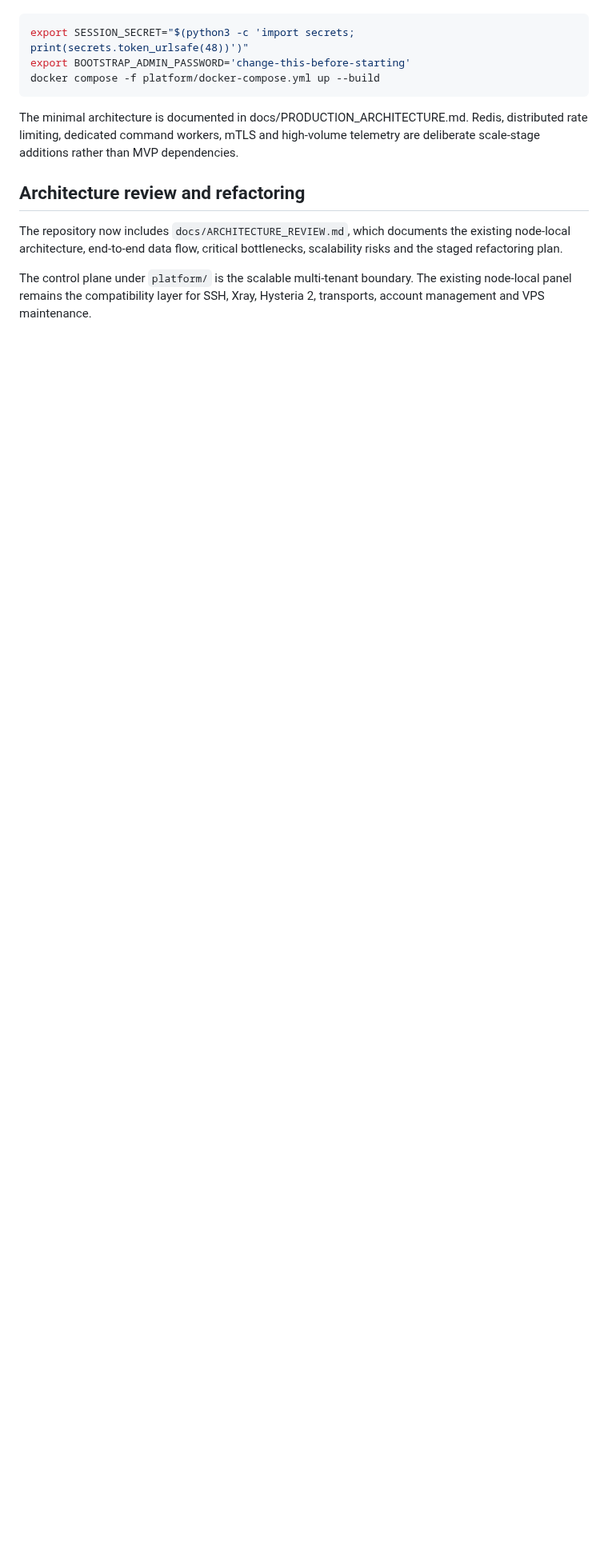
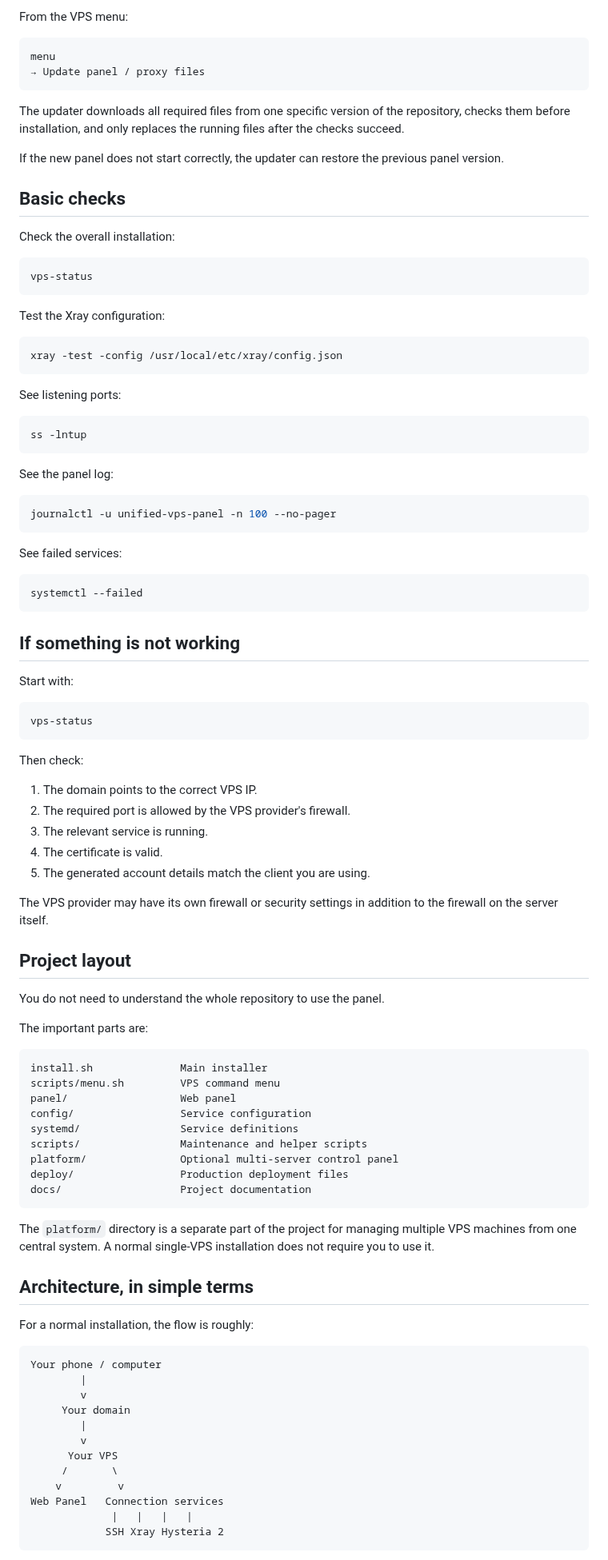
Before and after one commit to clintonpaul19/unified-vps-panel, a Markdown page: README.md, the part around one of its changes. Shown at 80% size. Drawn GitHub-style; blank space fills up the shorter version.

Commit message:
docs: rewrite README for beginners

````diff
--- a/README.md
+++ b/README.md
@@ -307,15 +270,100 @@ Local development:
+From the VPS menu:
+
+```text
+menu
+→ Update panel / proxy files
+```
+
+The updater downloads all required files from one specific version of the repository, checks them before installation, and only replaces the running files after the checks succeed.
+
+If the new panel does not start correctly, the updater can restore the previous panel version.
+
+## Basic checks
+
+Check the overall installation:
 
 ```bash
-export SESSION_SECRET="$(python3 -c 'import secrets; print(secrets.token_urlsafe(48))')"
-export BOOTSTRAP_ADMIN_PASSWORD='change-this-before-starting'
-docker compose -f platform/docker-compose.yml up --build
+vps-status
 ```
 
-The minimal architecture is documented in docs/PRODUCTION_ARCHITECTURE.md. Redis, distributed rate limiting, dedicated command workers, mTLS and high-volume telemetry are deliberate scale-stage additions rather than MVP dependencies.
+Test the Xray configuration:
 
+```bash
+xray -test -config /usr/local/etc/xray/config.json
+```
 
-## Architecture review and refactoring
+See listening ports:
 
-The repository now includes `docs/ARCHITECTURE_REVIEW.md`, which documents the existing node-local architecture, end-to-end data flow, critical bottlenecks, scalability risks and the staged refactoring plan.
+```bash
+ss -lntup
+```
 
-The control plane under `platform/` is the scalable multi-tenant boundary. The existing node-local panel remains the compatibility layer for SSH, Xray, Hysteria 2, transports, account management and VPS maintenance.
+See the panel log:
+
+```bash
+journalctl -u unified-vps-panel -n 100 --no-pager
+```
+
+See failed services:
+
+```bash
+systemctl --failed
+```
+
+## If something is not working
+
+Start with:
+
+```bash
+vps-status
+```
+
+Then check:
+
+1. The domain points to the correct VPS IP.
+2. The required port is allowed by the VPS provider's firewall.
+3. The relevant service is running.
+4. The certificate is valid.
+5. The generated account details match the client you are using.
+
+The VPS provider may have its own firewall or security settings in addition to the firewall on the server itself.
+
+## Project layout
+
+You do not need to understand the whole repository to use the panel.
+
+The important parts are:
+
+```text
+install.sh              Main installer
+scripts/menu.sh         VPS command menu
+panel/                  Web panel
+config/                 Service configuration
+systemd/                Service definitions
+scripts/                Maintenance and helper scripts
+platform/               Optional multi-server control panel
+deploy/                 Production deployment files
+docs/                   Project documentation
+```
+
+The `platform/` directory is a separate part of the project for managing multiple VPS machines from one central system. A normal single-VPS installation does not require you to use it.
+
+## Architecture, in simple terms
+
+For a normal installation, the flow is roughly:
+
+```text
+Your phone / computer
+        |
+        v
+     Your domain
+        |
+        v
+      Your VPS
+     /       \
+    v         v
+Web Panel   Connection services
+             |   |   |   |
+            SSH Xray Hysteria 2
+```
+
````
Also changed, not shown: other parts of README.md (+213 -227 lines).
